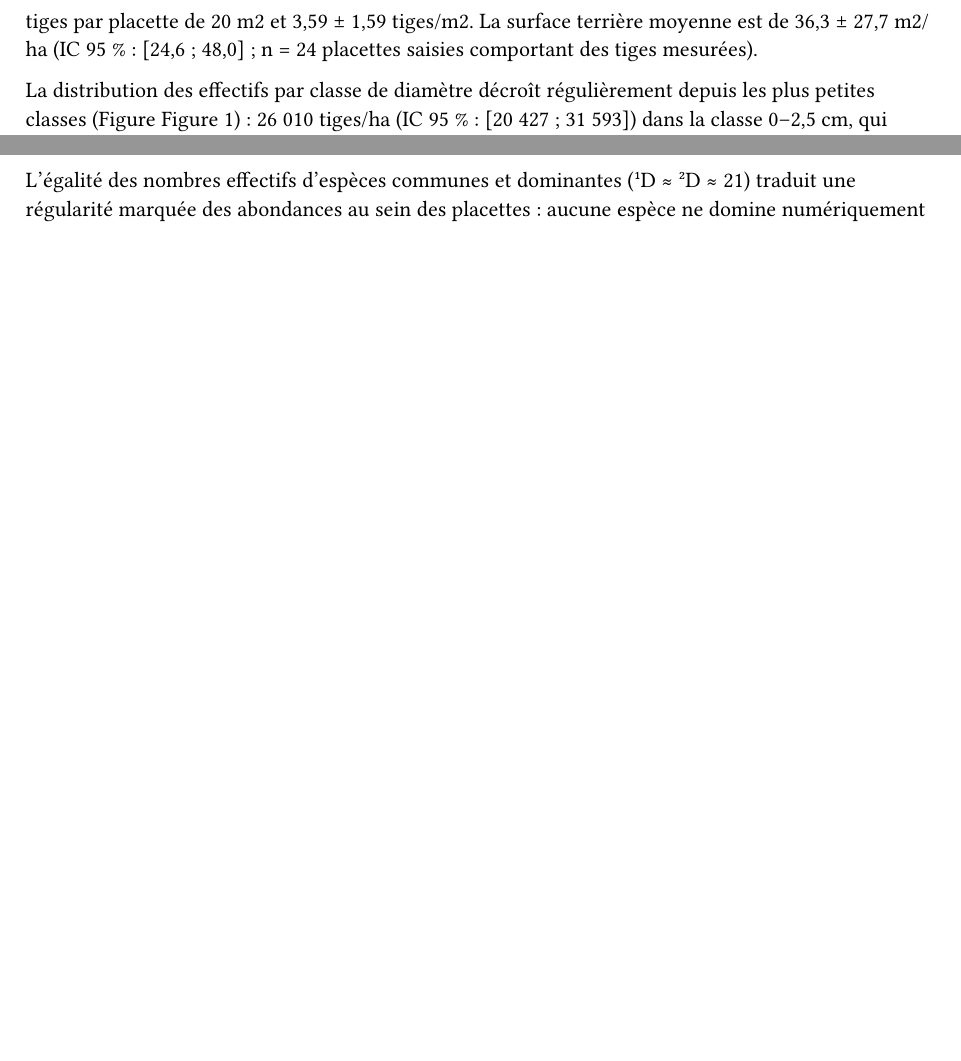
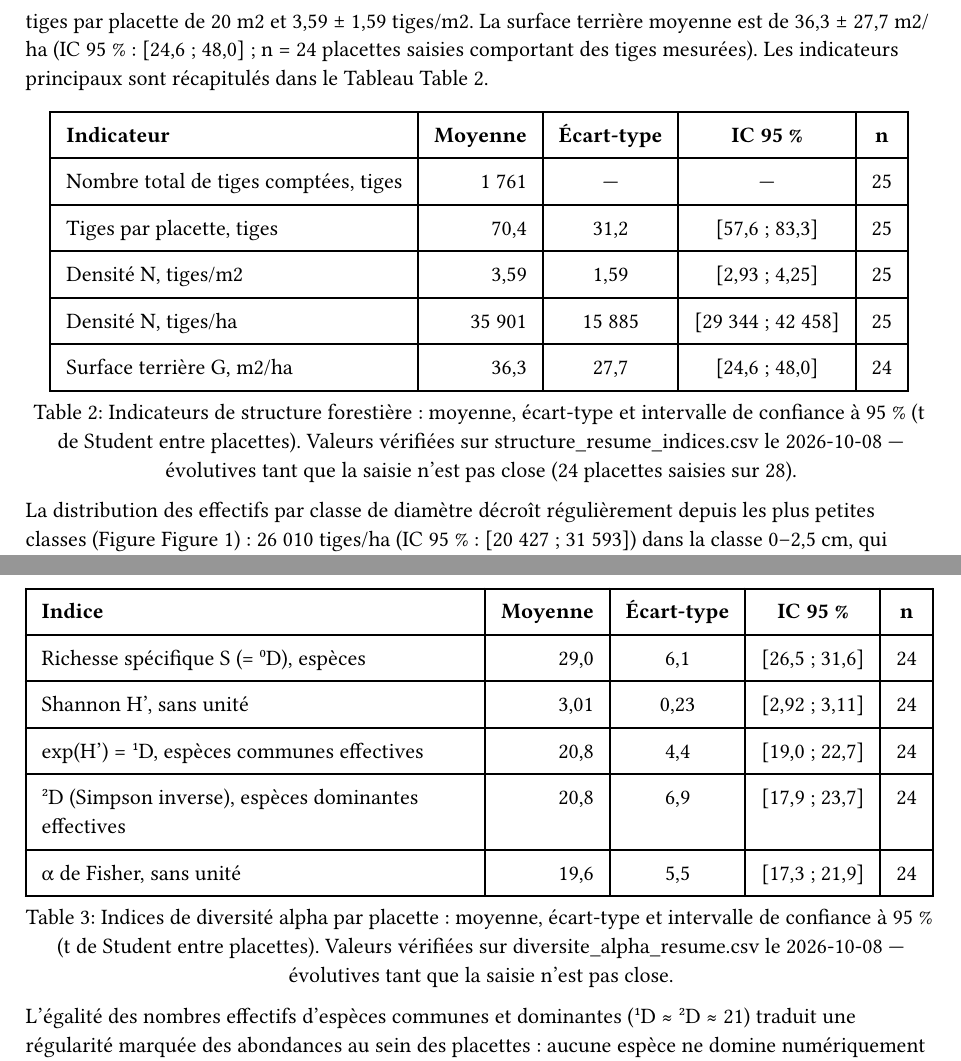
Before and after one commit to Rudolf-LC/madagascar-tsiazombazaha, a Typst document (08_rapport/VSCopium+Typst/ResultatsEcologie.typ): two parts of pages 2 and 3 of 3 before the commit and two parts of pages 2 and 4 of 4 after it, joined at a grey line, cut so that both start at the same text, the shorter picture padded with empty space. Compiled offline with Typst 0.15.

Commit message:
Fondation tableaux : structure + diversité alpha en saisie manuelle (valeurs CSV du 08/10), règle petits tableaux manuels / annexes en CSV
Co-authored-by: Rudolf-LC <Rudolf-LC@users.noreply.github.com>

```diff
--- a/08_rapport/VSCopium+Typst/ResultatsEcologie.typ
+++ b/08_rapport/VSCopium+Typst/ResultatsEcologie.typ
@@ -52,4 +57,7 @@ La répartition des usages par catégorie du standard Cook (1995) est dominée p
 // saisies comportant des mesures de CBH (24) — la note « une placette sans mesure ? »
 // est résolue : ce sont les 4 placettes non saisies, pas une anomalie de données.
 
-Sur l'ensemble du dispositif, 1 761 tiges ont été comptées sur 25 placettes (549,4 m2 horizontaux). La densité moyenne est de 35 901 ± 15 885 tiges/ha (IC 95 % : [29 344 ; 42 458] ; n = 25), soit 70,4 ± 31,2 tiges par placette de 20 m2 et 3,59 ± 1,59 tiges/m2. La surface terrière moyenne est de 36,3 ± 27,7 m2/ha (IC 95 % : [24,6 ; 48,0] ; n = 24 placettes saisies comportant des tiges mesurées).
+Sur l'ensemble du dispositif, 1 761 tiges ont été comptées sur 25 placettes (549,4 m2 horizontaux). La densité moyenne est de 35 901 ± 15 885 tiges/ha (IC 95 % : [29 344 ; 42 458] ; n = 25), soit 70,4 ± 31,2 tiges par placette de 20 m2 et 3,59 ± 1,59 tiges/m2. La surface terrière moyenne est de 36,3 ± 27,7 m2/ha (IC 95 % : [24,6 ; 48,0] ; n = 24 placettes saisies comportant des tiges mesurées). Les indicateurs principaux sont récapitulés dans le Tableau @tab-structure.
+
+#figure(
+  table(
@@ -56,3 +68,14 @@ Sur l'ensemble du dispositif, 1 761 tiges ont été comptées sur 25 placettes (
+    [Nombre total de tiges comptées, tiges], [1 761], [—], [—], [25],
+    [Tiges par placette, tiges], [70,4], [31,2], [[57,6 ; 83,3]], [25],
+    [Densité N, tiges/m2], [3,59], [1,59], [[2,93 ; 4,25]], [25],
+    [Densité N, tiges/ha], [35 901], [15 885], [[29 344 ; 42 458]], [25],
+    [Surface terrière G, m2/ha], [36,3], [27,7], [[24,6 ; 48,0]], [24],
+  ),
+  caption: [Indicateurs de structure forestière : moyenne, écart-type et intervalle de confiance à 95 % (t de Student entre placettes). Valeurs vérifiées sur structure_resume_indices.csv le 2026-10-08 — évolutives tant que la saisie n'est pas close (24 placettes saisies sur 28).],
+) <tab-structure>
+// TODO date-jeu-de-données : mettre à jour ce tableau manuellement à chaque évolution de
+// structure_resume_indices.csv. Le G porte sur n = 24 (placettes saisies avec mesures).
+
 
 La distribution des effectifs par classe de diamètre décroît régulièrement depuis les plus petites classes (Figure @fig-hist-classes) : 26 010 tiges/ha (IC 95 % : [20 427 ; 31 593]) dans la classe 0–2,5 cm, qui inclut les gaulis, puis 6 138 tiges/ha [4 742 ; 7 534] en 2,5–5 cm et 1 469 tiges/ha [1 033 ; 1 906] en 5–7,5 cm. Les classes supérieures à 10 cm ne représentent plus que quelques dizaines de tiges par hectare.
 
@@ -90,6 +113,5 @@ La régénération a été confrontée aux tiges de DBH ≥ 12,5 cm placette par
 
 La richesse spécifique moyenne par placette est de 29,0 ± 6,1 espèces (IC 95 % : [26,5 ; 31,6] ; n = 24). L'indice de Shannon moyen est H' = 3,01 ± 0,23 [2,92 ; 3,11]. Les nombres effectifs d'espèces qui en dérivent sont proches : exp(H') = 20,8 ± 4,4 espèces communes effectives [19,0 ; 22,7] et ²D = 20,8 ± 6,9 espèces dominantes effectives [17,9 ; 23,7] // TODO : vérifier l'arrondi — le CSV donne 20,77 pour ²D : arrondir à 20,8 est cohérent. L'indice α de Fisher, indépendant du nombre de tiges comptées, vaut 19,6 ± 5,5 [17,3 ; 21,9]. L'ensemble des indices par placette figure en annexe.
 
-// TODO : tableau récapitulatif des cinq indices (moyenne ± sd, IC 95 %, n) — import dynamique
-// depuis diversite_alpha_resume.csv plutôt que saisie manuelle ; même remarque que pour
-// le Tableau @tab-usages.
+#figure(
+  table(
@@ -96,3 +122,14 @@ La richesse spécifique moyenne par placette est de 29,0 ± 6,1 espèces (IC 95
+    [Richesse spécifique S (= ⁰D), espèces], [29,0], [6,1], [[26,5 ; 31,6]], [24],
+    [Shannon H', sans unité], [3,01], [0,23], [[2,92 ; 3,11]], [24],
+    [exp(H') = ¹D, espèces communes effectives], [20,8], [4,4], [[19,0 ; 22,7]], [24],
+    [²D (Simpson inverse), espèces dominantes effectives], [20,8], [6,9], [[17,9 ; 23,7]], [24],
+    [α de Fisher, sans unité], [19,6], [5,5], [[17,3 ; 21,9]], [24],
+  ),
+  caption: [Indices de diversité alpha par placette : moyenne, écart-type et intervalle de confiance à 95 % (t de Student entre placettes). Valeurs vérifiées sur diversite_alpha_resume.csv le 2026-10-08 — évolutives tant que la saisie n'est pas close.],
+) <tab-div-alpha>
+// TODO date-jeu-de-données : mettre à jour ce tableau manuellement à chaque évolution de
+// diversite_alpha_resume.csv (24 placettes saisies sur 28 au 2026-10-08).
+
 
 L'égalité des nombres effectifs d'espèces communes et dominantes (¹D ≈ ²D ≈ 21) traduit une régularité marquée des abondances au sein des placettes : aucune espèce ne domine numériquement le sous-bois en moyenne. Ce résultat masque néanmoins des contrastes locaux : la placette la plus riche compte 46 espèces (H' = 3,42) // TODO : vérifier le code placette (note : P15) dans le CSV avant citation ; à l'opposé, une placette de richesse moyenne (26 espèces) présente un H' de 2,39 et un ²D de 6,9 : une seule espèce y domine très fortement la régénération.
 
```
Also changed, not shown: 08_rapport/VSCopium+Typst/ResultatsEcologie.typ (19 more changed lines).
